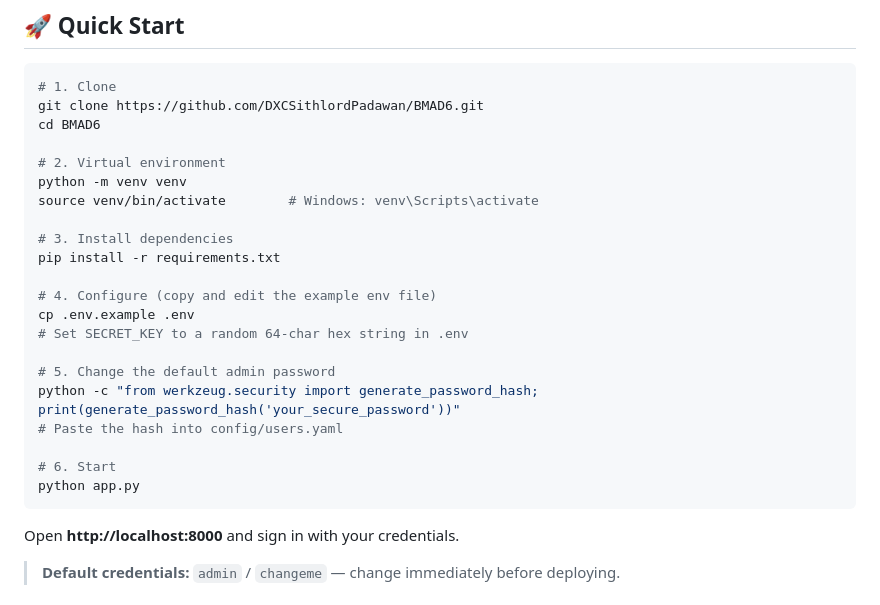
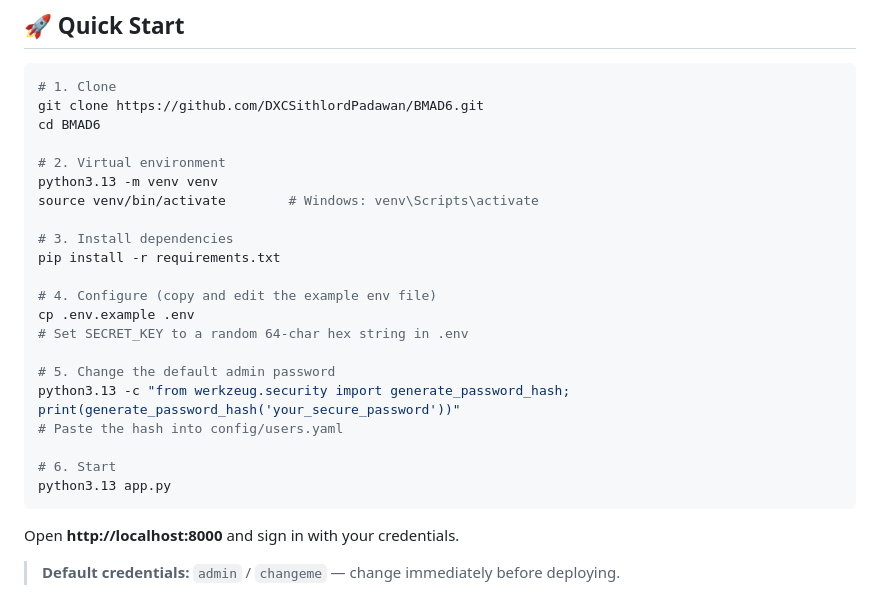
Before and after one commit to DXCSithlordPadawan/BMAD6, a Markdown page: README.md, the part around the change. GitHub-like rendering.

````diff
--- a/README.md
+++ b/README.md
@@ -14,7 +14,7 @@ git clone https://github.com/DXCSithlordPadawan/BMAD6.git
 cd BMAD6
 
 # 2. Virtual environment
-python -m venv venv
+python3.13 -m venv venv
 source venv/bin/activate        # Windows: venv\Scripts\activate
 
 # 3. Install dependencies
@@ -25,11 +25,11 @@ cp .env.example .env
 # Set SECRET_KEY to a random 64-char hex string in .env
 
 # 5. Change the default admin password
-python -c "from werkzeug.security import generate_password_hash; print(generate_password_hash('your_secure_password'))"
+python3.13 -c "from werkzeug.security import generate_password_hash; print(generate_password_hash('your_secure_password'))"
 # Paste the hash into config/users.yaml
 
 # 6. Start
-python app.py
+python3.13 app.py
 ```
 
 Open **http://localhost:8000** and sign in with your credentials.
````
